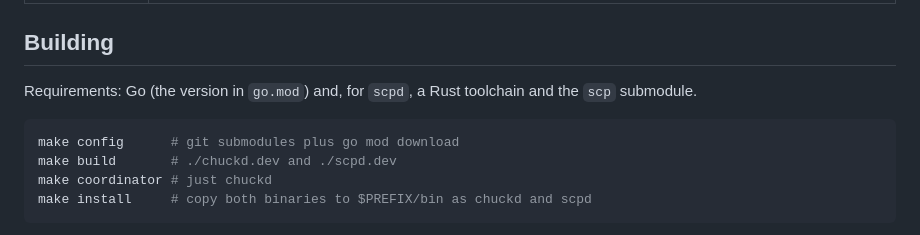
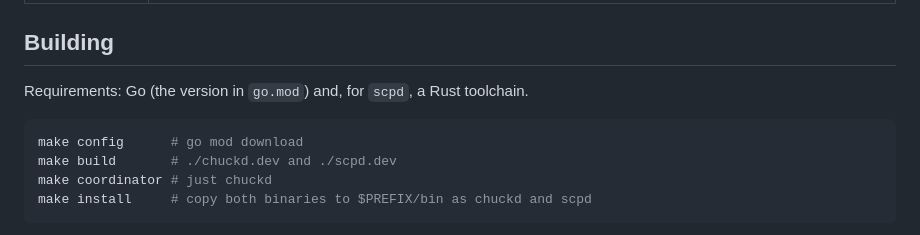
Before and after one commit to thruputchain/chuckd, a Markdown page: README.md, the part around the change. Drawn GitHub-style.

Commit message:
README: no submodule to fetch

````diff
--- a/README.md
+++ b/README.md
@@ -24,11 +24,10 @@ Thruput protocol's XDR, through
 
 ## Building
 
-Requirements: Go (the version in `go.mod`) and, for `scpd`, a Rust toolchain
-and the `scp` submodule.
+Requirements: Go (the version in `go.mod`) and, for `scpd`, a Rust toolchain.
 
 ```sh
-make config      # git submodules plus go mod download
+make config      # go mod download
 make build       # ./chuckd.dev and ./scpd.dev
 make coordinator # just chuckd
 make install     # copy both binaries to $PREFIX/bin as chuckd and scpd
````
